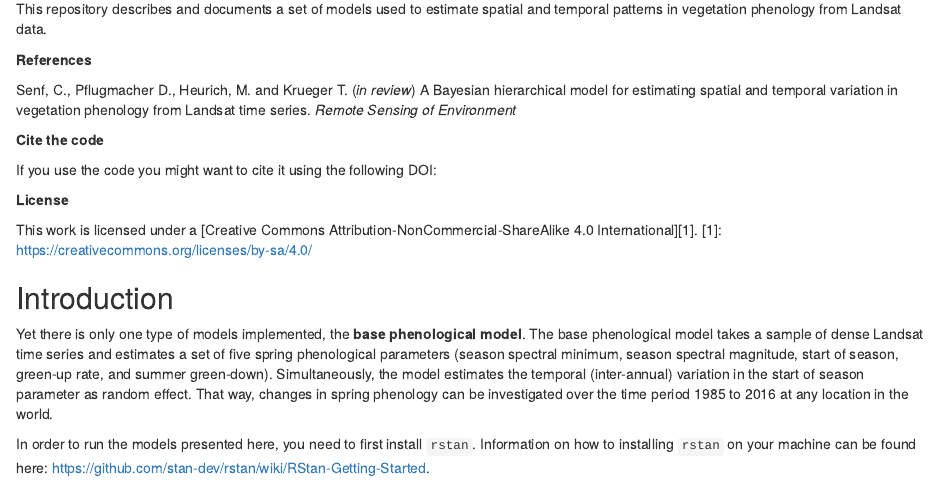
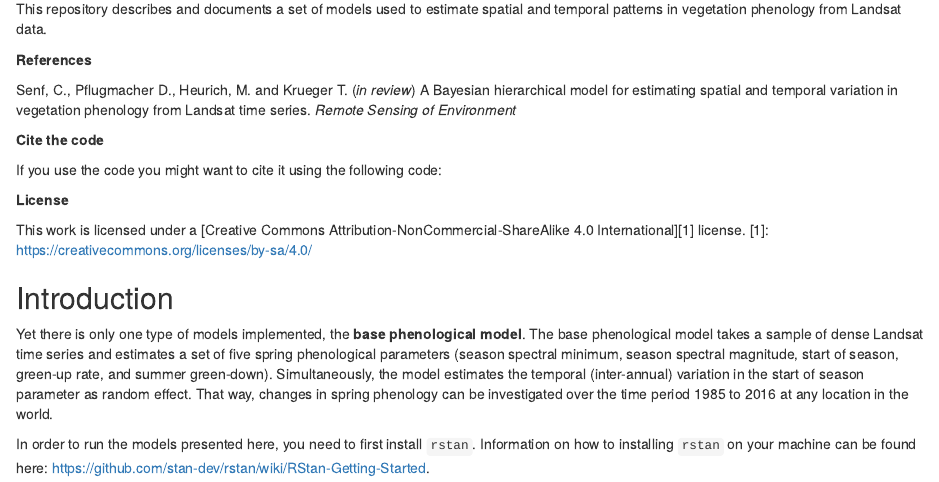
Before and after one commit to corneliussenf/phenoBayes, an R Markdown document (README.Rmd): the page in a window 1100 px wide, from 140 px down. Rendered offline with R 4.5, knitr and Pandoc, with nearby package versions; code that draws random numbers runs with fixed seeds of ours; some code elsewhere in the file could not run offline; badge pictures from the web are left out.

Commit message:
Small update to license.

```diff
--- a/README.Rmd
+++ b/README.Rmd
@@ -9,14 +9,14 @@ Senf, C., Pflugmacher D., Heurich, M. and Krueger T. (*in review*) A Bayesian hi
 
 **Cite the code**
 
-If you use the code you might want to cite it using the following DOI:
+If you use the code you might want to cite it using the following code:
 
 [![DOI](https://zenodo.org/badge/DOI/10.5281/zenodo.260099.svg)](https://doi.org/10.5281/zenodo.260099)
 
 **License**
 
-This work is licensed under a [Creative Commons Attribution-NonCommercial-ShareAlike 4.0 International][1].
-[1]:    https://creativecommons.org/licenses/by-sa/4.0/
+This work is licensed under a [Creative Commons Attribution-NonCommercial-ShareAlike 4.0 International][1] license.
+[1]: https://creativecommons.org/licenses/by-sa/4.0/
 
 ## Introduction
 
```
